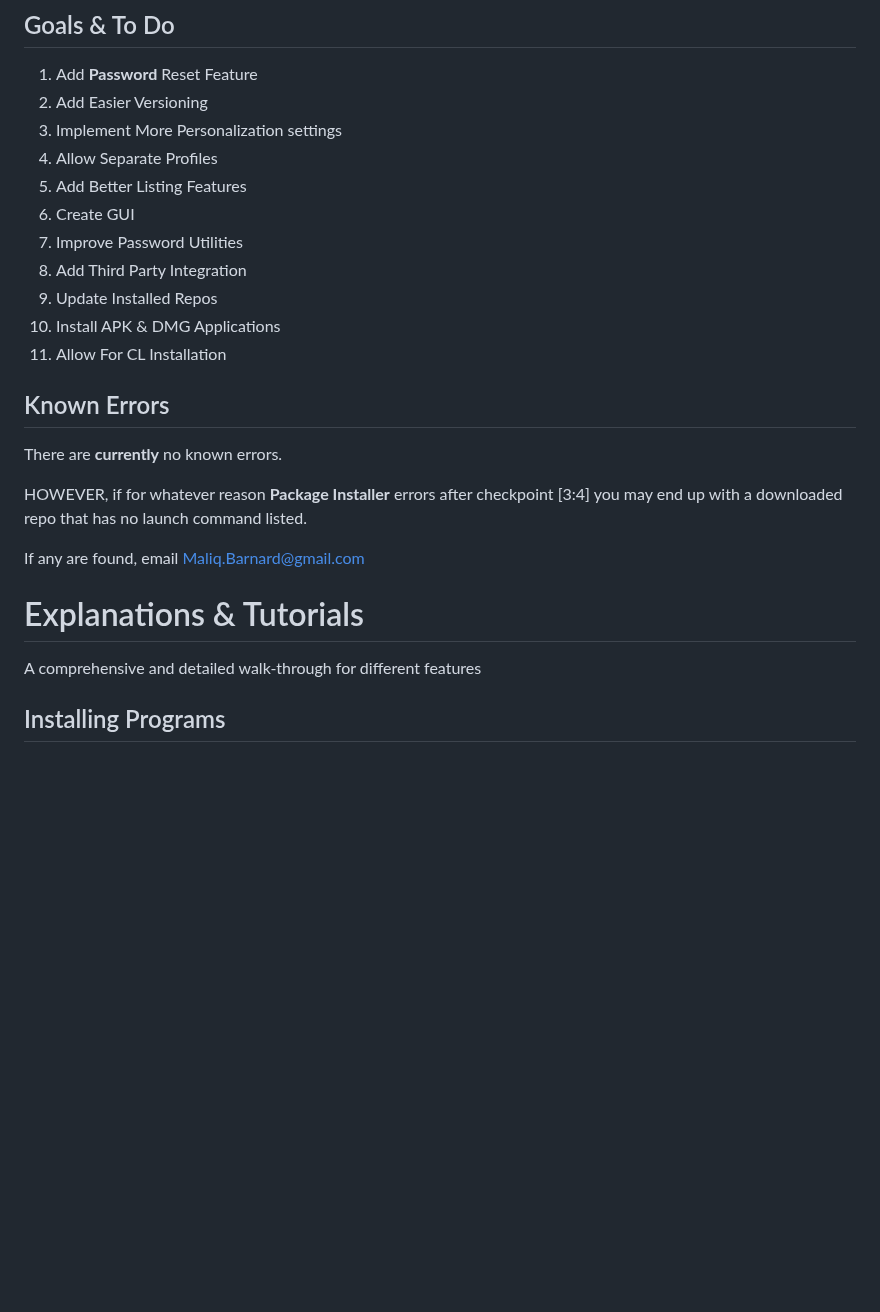
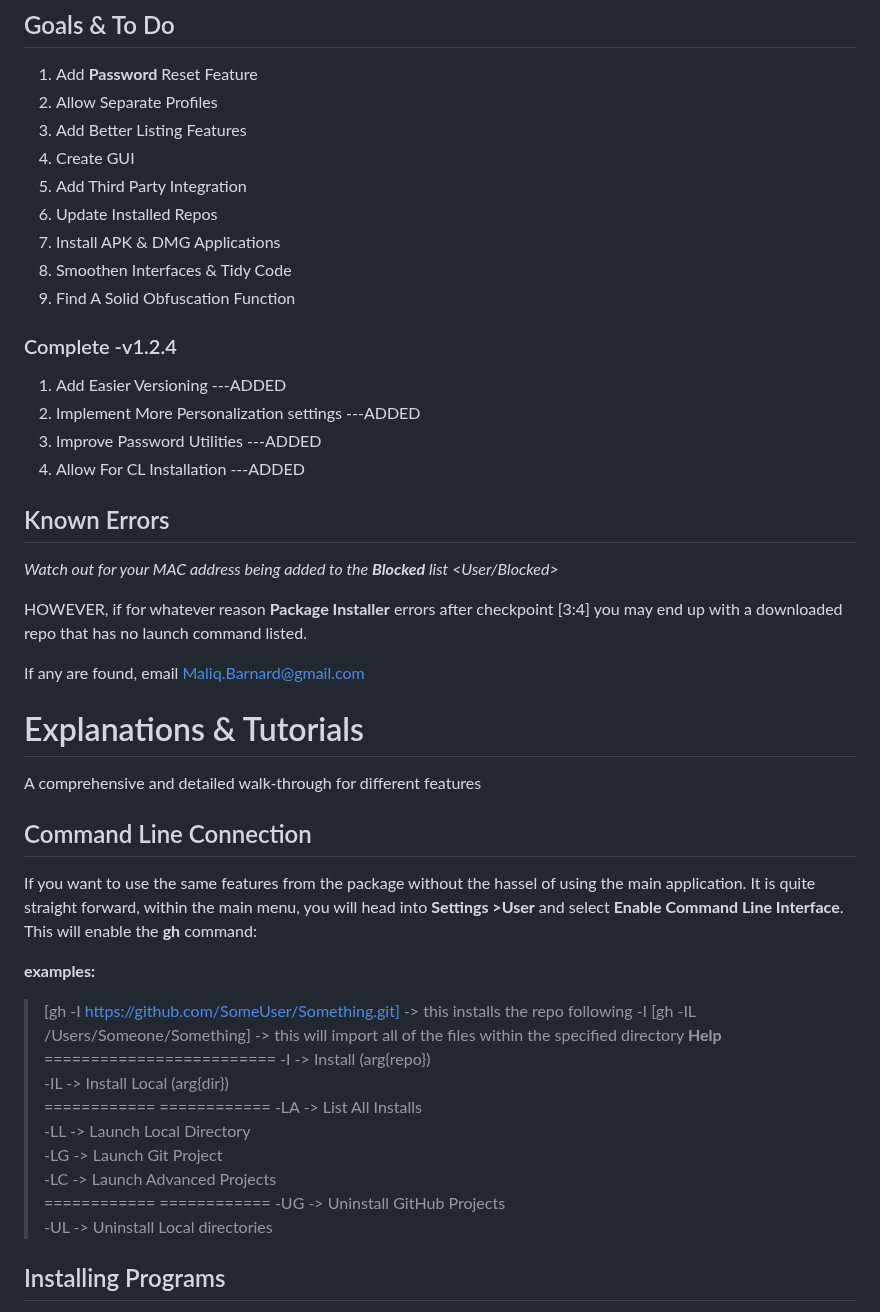
Before and after one commit to smoke-wolf/GitHub-Package-Manager, a Markdown page: README.md, the part around one of its changes. GitHub-like rendering; blank space fills up the shorter version.

```diff
--- a/README.md
+++ b/README.md
@@ -39,20 +40,24 @@ In the future I will aim to implement a versioning feature to allow for easier u
 ## Goals & To Do
 
  1.  Add **Password** Reset Feature
- 2.  Add Easier Versioning
- 3.  Implement More Personalization settings
- 4.  Allow Separate Profiles
- 5.  Add Better Listing Features
- 6.  Create GUI
- 7.  Improve Password Utilities
- 8.  Add Third Party Integration
- 9.  Update Installed Repos
- 10. Install APK & DMG Applications
- 11. Allow For CL Installation
+ 2.  Allow Separate Profiles
+ 3.  Add Better Listing Features
+ 4.  Create GUI
+ 5.  Add Third Party Integration
+ 6.  Update Installed Repos
+ 7. Install APK & DMG Applications
+ 8. Smoothen Interfaces & Tidy Code
+ 9. Find A Solid Obfuscation Function
+
+### Complete -v1.2.4
+1.  Add Easier Versioning ---ADDED
+2. Implement More Personalization settings ---ADDED
+3. Improve Password Utilities ---ADDED
+4. Allow For CL Installation ---ADDED
 
 ## Known Errors
 
-There are **currently** no known errors.
+*Watch out for your MAC address being added to the **Blocked** list <User/Blocked>*
 
 HOWEVER, if for whatever reason **Package Installer** errors after checkpoint [3:4] you may end up with a downloaded repo that has no launch command listed.
 
@@ -60,6 +65,25 @@ If any are found, email Maliq.Barnard@gmail.com
 
 # Explanations & Tutorials
 A comprehensive and detailed walk-through for different features
+
+## Command Line Connection
+If you want to use the same features from the package without the hassel of using the main application. It is quite straight forward, within the main menu, you will head into **Settings >User** and select **Enable Command Line Interface**. This will enable the **gh** command:
+
+**examples:**
+> [gh -I https://github.com/SomeUser/Something.git] -> this installs the repo following -I
+> [gh -IL  /Users/Someone/Something] -> this will import all of the files within the specified directory
+>**Help**
+=========================
+-I -> Install (arg{repo})
+-IL -> Install Local (arg{dir})
+============  ============
+-LA -> List All Installs
+-LL -> Launch Local Directory
+-LG -> Launch Git Project
+-LC -> Launch Advanced Projects
+ ============ ============
+-UG -> Uninstall GitHub Projects
+-UL -> Uninstall Local directories
 
 ## Installing Programs
 When installing files from GitHub you will be asked to enter a GitHub repository `Example: https://github.com/SomeUser/SomeRepo.git `
```
Also changed, not shown: other parts of README.md (+30 -1 lines).
